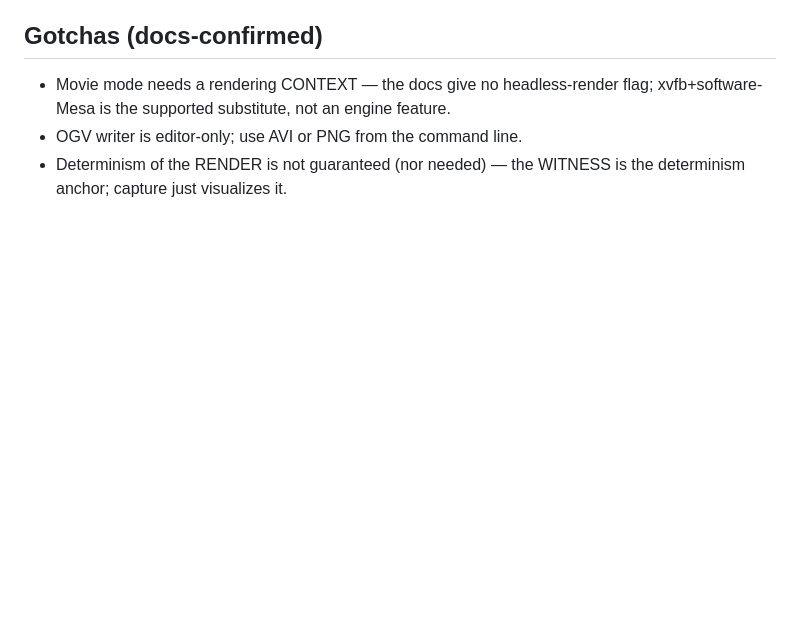
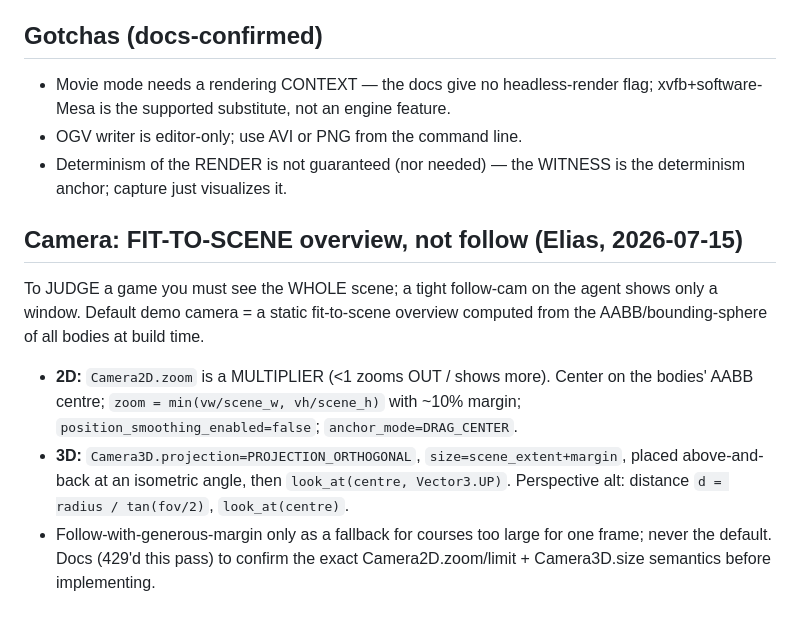
Before and after one commit to Eliasepfl/gi-harness, a Markdown page: notes/engines/DEMO_CAPTURE_LANE.md, the part around the change. Drawn GitHub-style; blank space fills up the shorter version.

Commit message:
DEMO_CAPTURE: fit-to-scene overview camera (Elias) — see the whole scene, not a follow window

```diff
--- a/notes/engines/DEMO_CAPTURE_LANE.md
+++ b/notes/engines/DEMO_CAPTURE_LANE.md
@@ -66,3 +66,19 @@ on a CPU node); run SLURM-side, never on the login node.
 - OGV writer is editor-only; use AVI or PNG from the command line.
 - Determinism of the RENDER is not guaranteed (nor needed) — the WITNESS is the
   determinism anchor; capture just visualizes it.
+
+## Camera: FIT-TO-SCENE overview, not follow (Elias, 2026-07-15)
+
+To JUDGE a game you must see the WHOLE scene; a tight follow-cam on the agent
+shows only a window. Default demo camera = a static fit-to-scene overview
+computed from the AABB/bounding-sphere of all bodies at build time.
+
+- **2D:** `Camera2D.zoom` is a MULTIPLIER (<1 zooms OUT / shows more). Center on
+  the bodies' AABB centre; `zoom = min(vw/scene_w, vh/scene_h)` with ~10% margin;
+  `position_smoothing_enabled=false`; `anchor_mode=DRAG_CENTER`.
+- **3D:** `Camera3D.projection=PROJECTION_ORTHOGONAL`, `size=scene_extent+margin`,
+  placed above-and-back at an isometric angle, then `look_at(centre, Vector3.UP)`.
+  Perspective alt: distance `d = radius / tan(fov/2)`, `look_at(centre)`.
+- Follow-with-generous-margin only as a fallback for courses too large for one
+  frame; never the default. Docs (429'd this pass) to confirm the exact
+  Camera2D.zoom/limit + Camera3D.size semantics before implementing.
```
